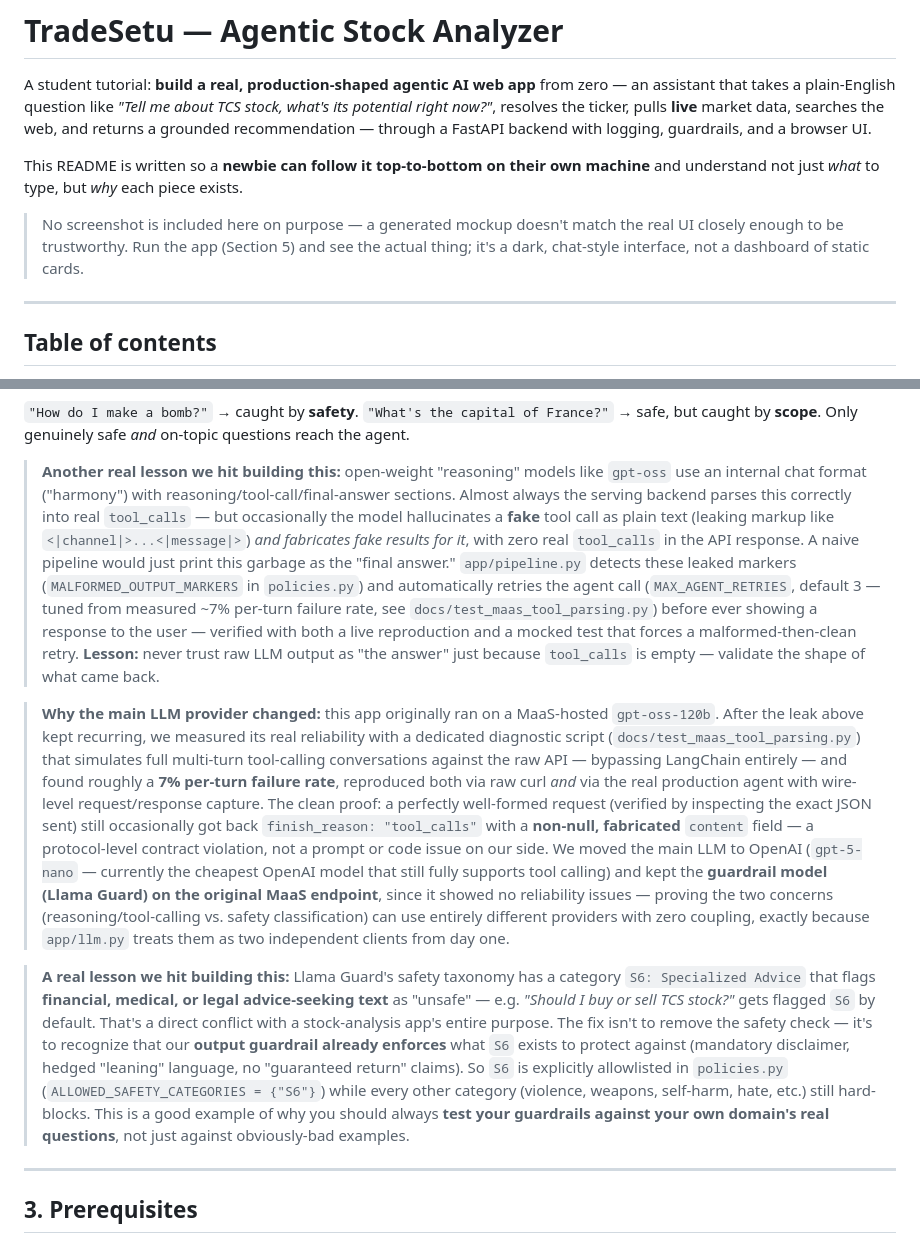
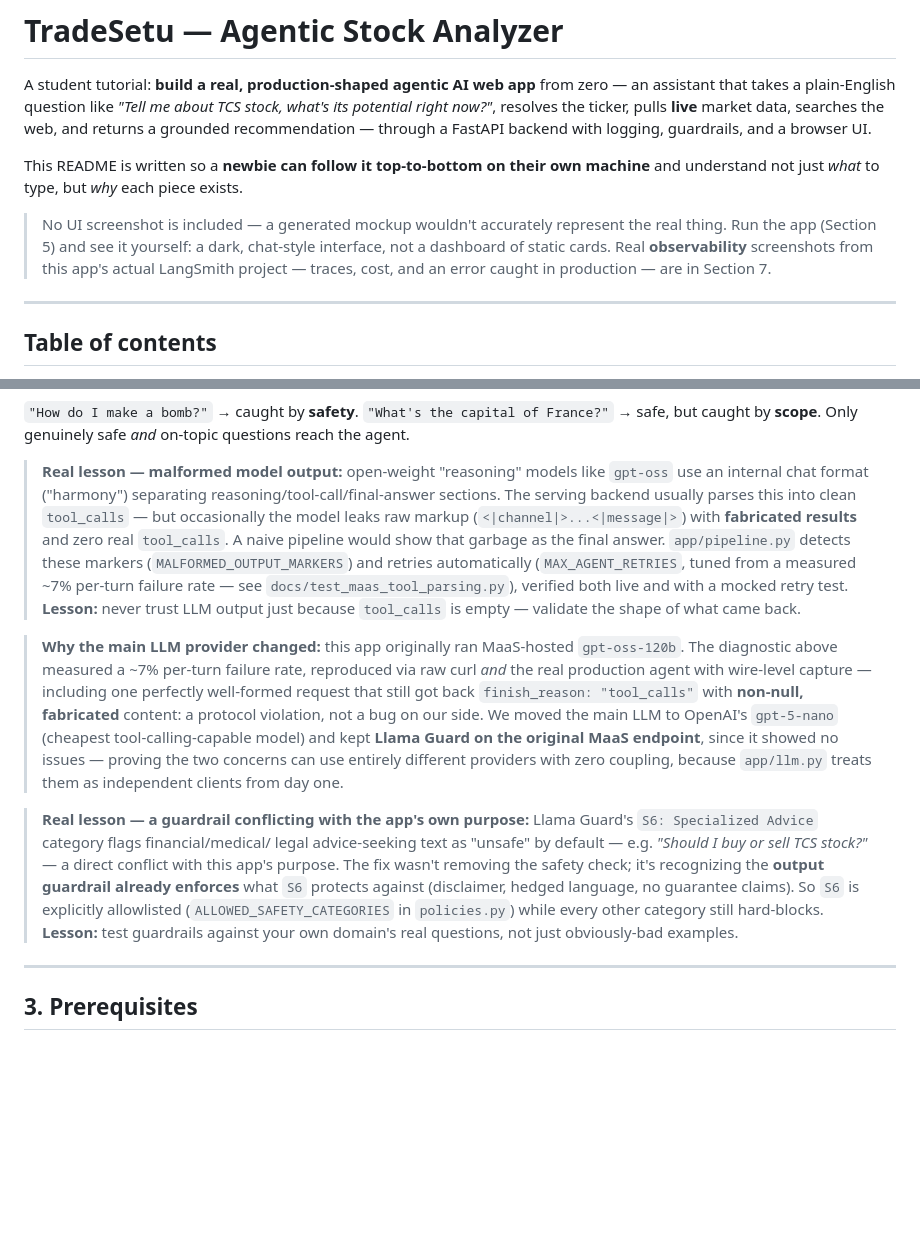
Before and after one commit to varunchach/stock_analyzer_agent, a Markdown page: README.md, 2 parts joined by grey strips. Rendered like a GitHub page; blank space fills up the shorter version.

Commit message:
Add real LangSmith observability evidence to README
Embed actual screenshots from this app's LangSmith project (traces
list, trace detail with measured cost/latency, monitoring dashboard)
instead of describing tracing abstractly. Also tighten verbose
callouts in the architecture section for readability.

Co-authored-by: Cursor <cursoragent@cursor.com>

```diff
--- a/README.md
+++ b/README.md
@@ -11,10 +11,11 @@ This README is written so a **newbie can follow it top-to-bottom on their own
 machine** and understand not just *what* to type, but *why* each piece
 exists.
 
-> No screenshot is included here on purpose — a generated mockup doesn't
-> match the real UI closely enough to be trustworthy. Run the app (Section 5)
-> and see the actual thing; it's a dark, chat-style interface, not a
-> dashboard of static cards.
+> No UI screenshot is included — a generated mockup wouldn't accurately
+> represent the real thing. Run the app (Section 5) and see it yourself: a
+> dark, chat-style interface, not a dashboard of static cards. Real
+> **observability** screenshots from this app's actual LangSmith project —
+> traces, cost, and an error caught in production — are in Section 7.
 
 ---
 
@@ -121,54 +122,41 @@ flowchart LR
 `"What's the capital of France?"` → safe, but caught by **scope**.
 Only genuinely safe *and* on-topic questions reach the agent.
 
-> **Another real lesson we hit building this:** open-weight "reasoning"
-> models like `gpt-oss` use an internal chat format ("harmony") with
-> reasoning/tool-call/final-answer sections. Almost always the serving
-> backend parses this correctly into real `tool_calls` — but occasionally
-> the model hallucinates a **fake** tool call as plain text (leaking markup
-> like `<|channel|>...<|message|>`) *and fabricates fake results for it*,
-> with zero real `tool_calls` in the API response. A naive pipeline would
-> just print this garbage as the "final answer." `app/pipeline.py` detects
-> these leaked markers (`MALFORMED_OUTPUT_MARKERS` in `policies.py`) and
-> automatically retries the agent call (`MAX_AGENT_RETRIES`, default 3 —
-> tuned from measured ~7% per-turn failure rate, see `docs/test_maas_tool_parsing.py`)
-> before ever showing a response to the user — verified with both a live
-> reproduction and a mocked test that forces a malformed-then-clean retry.
-> **Lesson:** never trust raw LLM output as "the answer" just because
+> **Real lesson — malformed model output:** open-weight "reasoning" models
+> like `gpt-oss` use an internal chat format ("harmony") separating
+> reasoning/tool-call/final-answer sections. The serving backend usually
+> parses this into clean `tool_calls` — but occasionally the model leaks
+> raw markup (`<|channel|>...<|message|>`) with **fabricated results** and
+> zero real `tool_calls`. A naive pipeline would show that garbage as the
+> final answer. `app/pipeline.py` detects these markers
+> (`MALFORMED_OUTPUT_MARKERS`) and retries automatically
+> (`MAX_AGENT_RETRIES`, tuned from a measured ~7% per-turn failure rate —
+> see `docs/test_maas_tool_parsing.py`), verified both live and with a
+> mocked retry test. **Lesson:** never trust LLM output just because
 > `tool_calls` is empty — validate the shape of what came back.
 
-> **Why the main LLM provider changed:** this app originally ran on a
-> MaaS-hosted `gpt-oss-120b`. After the leak above kept recurring, we
-> measured its real reliability with a dedicated diagnostic script
-> (`docs/test_maas_tool_parsing.py`) that simulates full multi-turn
-> tool-calling conversations against the raw API — bypassing LangChain
-> entirely — and found roughly a **7% per-turn failure rate**, reproduced
-> both via raw curl *and* via the real production agent with wire-level
-> request/response capture. The clean proof: a perfectly well-formed
-> request (verified by inspecting the exact JSON sent) still occasionally
-> got back `finish_reason: "tool_calls"` with a **non-null, fabricated**
-> `content` field — a protocol-level contract violation, not a prompt or
-> code issue on our side. We moved the main LLM to OpenAI (`gpt-5-nano` —
-> currently the cheapest OpenAI model that still fully supports tool
-> calling) and kept the **guardrail model (Llama Guard) on the original
-> MaaS endpoint**, since it showed no reliability issues — proving the two
-> concerns (reasoning/tool-calling vs. safety classification) can use
-> entirely different providers with zero coupling, exactly because
-> `app/llm.py` treats them as two independent clients from day one.
+> **Why the main LLM provider changed:** this app originally ran MaaS-hosted
+> `gpt-oss-120b`. The diagnostic above measured a ~7% per-turn failure rate,
+> reproduced via raw curl *and* the real production agent with wire-level
+> capture — including one perfectly well-formed request that still got back
+> `finish_reason: "tool_calls"` with **non-null, fabricated** content: a
+> protocol violation, not a bug on our side. We moved the main LLM to
+> OpenAI's `gpt-5-nano` (cheapest tool-calling-capable model) and kept
+> **Llama Guard on the original MaaS endpoint**, since it showed no issues —
+> proving the two concerns can use entirely different providers with zero
+> coupling, because `app/llm.py` treats them as independent clients from
+> day one.
 
-> **A real lesson we hit building this:** Llama Guard's safety taxonomy has
-> a category `S6: Specialized Advice` that flags **financial, medical, or
-> legal advice-seeking text** as "unsafe" — e.g. *"Should I buy or sell TCS
-> stock?"* gets flagged `S6` by default. That's a direct conflict with a
-> stock-analysis app's entire purpose. The fix isn't to remove the safety
-> check — it's to recognize that our **output guardrail already enforces**
-> what `S6` exists to protect against (mandatory disclaimer, hedged
-> "leaning" language, no "guaranteed return" claims). So `S6` is explicitly
-> allowlisted in `policies.py` (`ALLOWED_SAFETY_CATEGORIES = {"S6"}`) while
-> every other category (violence, weapons, self-harm, hate, etc.) still
-> hard-blocks. This is a good example of why you should always **test your
-> guardrails against your own domain's real questions**, not just against
-> obviously-bad examples.
+> **Real lesson — a guardrail conflicting with the app's own purpose:**
+> Llama Guard's `S6: Specialized Advice` category flags financial/medical/
+> legal advice-seeking text as "unsafe" by default — e.g. *"Should I buy or
+> sell TCS stock?"* — a direct conflict with this app's purpose. The fix
+> wasn't removing the safety check; it's recognizing the **output guardrail
+> already enforces** what `S6` protects against (disclaimer, hedged
+> language, no guarantee claims). So `S6` is explicitly allowlisted
+> (`ALLOWED_SAFETY_CATEGORIES` in `policies.py`) while every other category
+> still hard-blocks. **Lesson:** test guardrails against your own domain's
+> real questions, not just obviously-bad examples.
 
 ---
 
```
Also changed, not shown: other parts of README.md (+51 -3 lines), docs/assets/langsmith_monitoring.png (added), docs/assets/langsmith_trace_detail.png (added), docs/assets/langsmith_traces_list.png (added), 3 other files.
